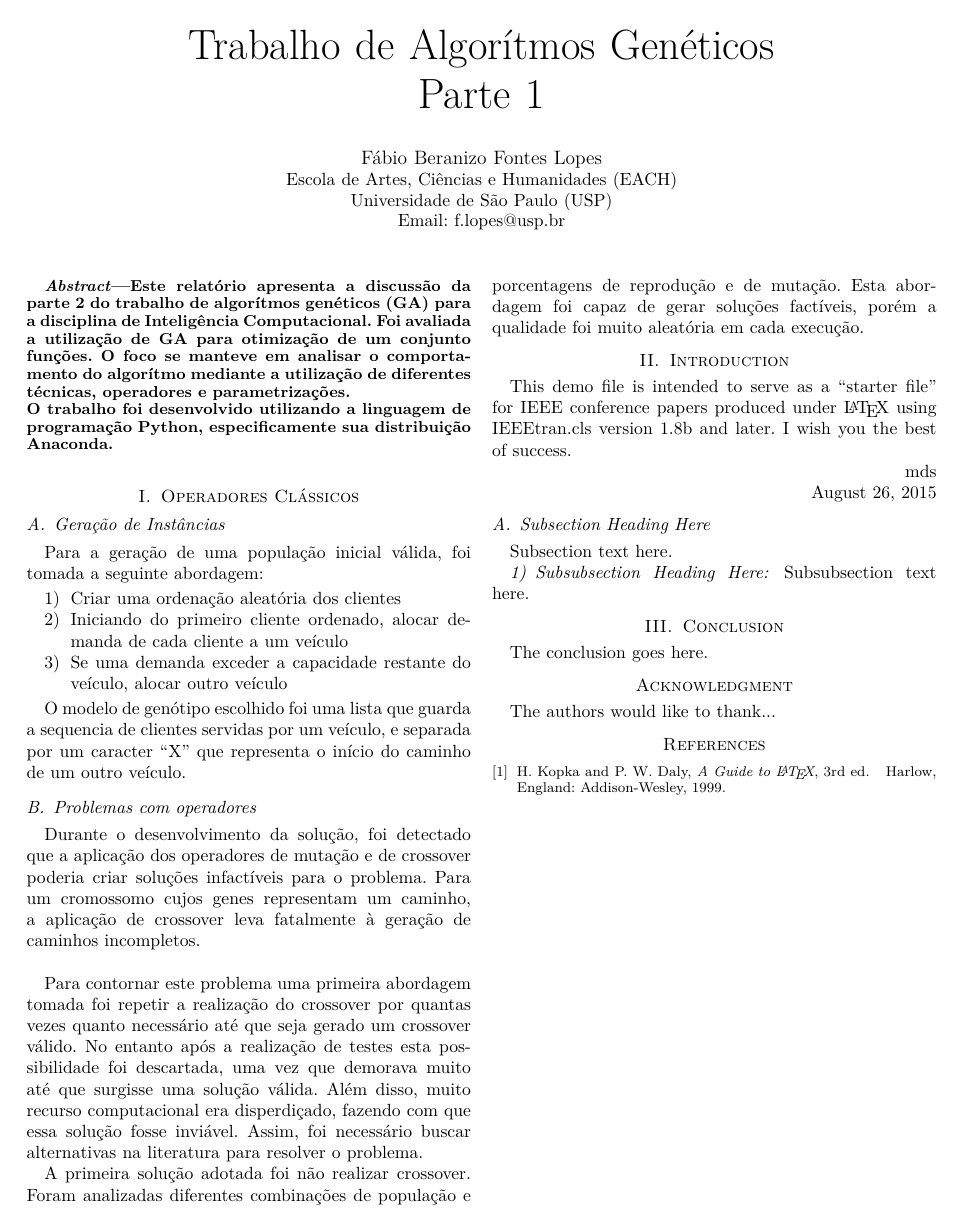
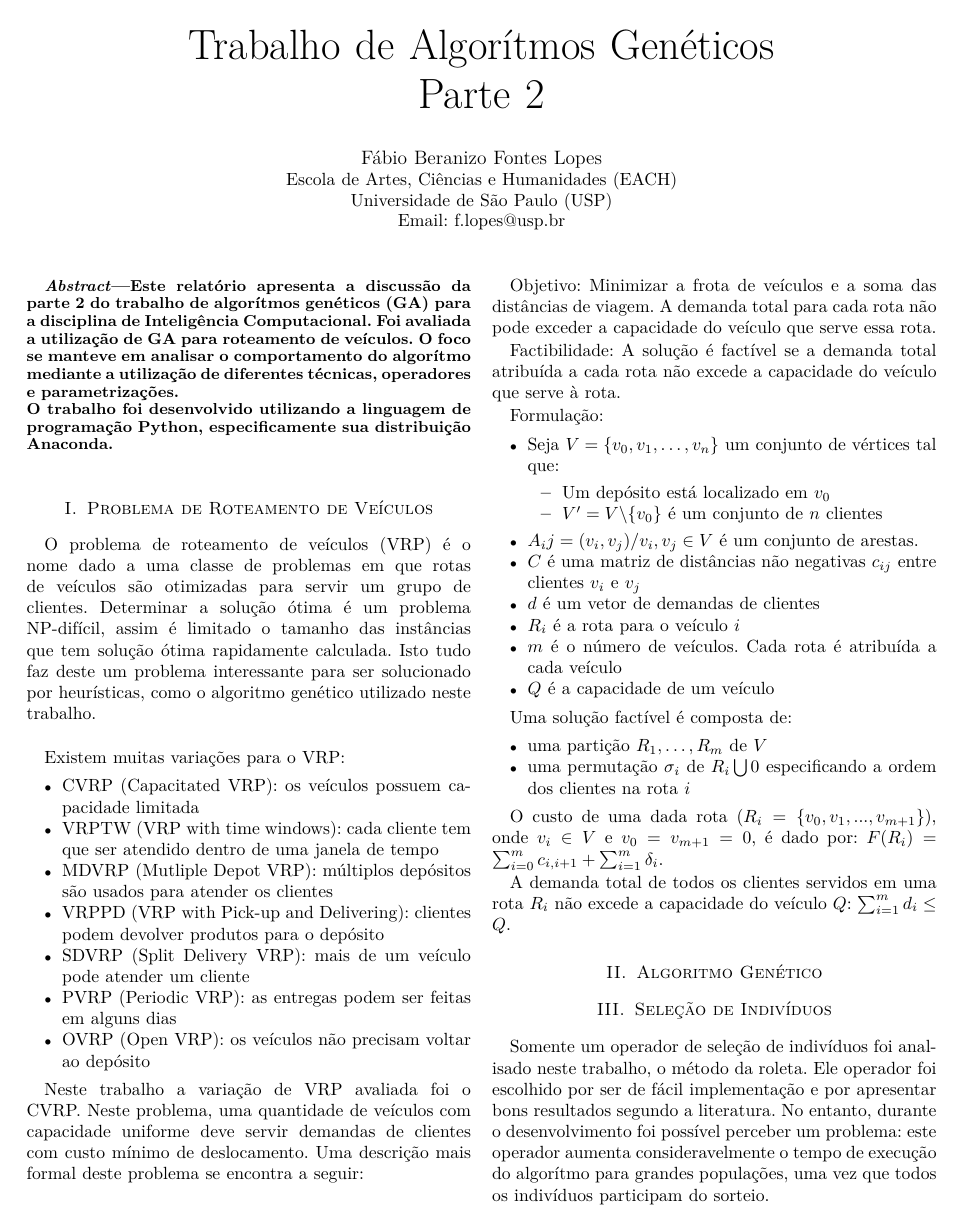
Before and after one commit to fberanizo/sin5006, a LaTeX paper (report/bare_conf.tex): the whole page before the commit and page 1 of 2 after it. Compiled offline with pdfLaTeX; a missing font is replaced by an installed copy or a similar font; a LaTeX package or settings file that is missing is left out.

Commit message:
Adds intro text

```diff
--- a/report/bare_conf.tex
+++ b/report/bare_conf.tex
@@ -18,7 +18,7 @@
 
 \begin{document}
 
-\title{Trabalho de Algorítmos Genéticos\\ Parte 1}
+\title{Trabalho de Algorítmos Genéticos\\ Parte 2}
 
 
 \author{\IEEEauthorblockN{Fábio Beranizo Fontes Lopes}
@@ -35,7 +35,7 @@ Email: f.lopes@usp.br}
 \begin{abstract}
 Este relatório apresenta a discussão da parte 2  do trabalho de algorítmos
 genéticos (GA) para a disciplina de Inteligência Computacional. Foi avaliada a
-utilização de GA para otimização de um conjunto funções. O foco se manteve em
+utilização de GA para roteamento de veículos. O foco se manteve em
 analisar o comportamento do algorítmo mediante a utilização de
 diferentes técnicas, operadores e parametrizações.\\
 O trabalho foi desenvolvido utilizando a linguagem de programação Python,
@@ -43,3 +43,60 @@ especificamente sua distribuição Anaconda.\\
 \end{abstract}
 
 % no keywords
+
+\section{Problema de Roteamento de Veículos}
+O problema de roteamento de veículos (VRP) é o nome dado a uma classe de problemas em que rotas de veículos são otimizadas para servir um grupo de clientes. Determinar a solução ótima é um problema NP-difícil, assim é limitado o tamanho das instâncias que tem solução ótima rapidamente calculada. Isto tudo faz deste um problema interessante para ser solucionado por heurísticas, como o algoritmo genético utilizado neste trabalho.\\
+
+Existem muitas variações para o VRP:
+\begin{itemize}
+\item CVRP (Capacitated VRP): os veículos possuem capacidade limitada
+\item VRPTW (VRP with time windows): cada cliente tem que ser atendido dentro de uma janela de tempo
+\item MDVRP (Mutliple Depot VRP): múltiplos depósitos são usados para atender os clientes
+\item VRPPD (VRP with Pick-up and Delivering): clientes podem devolver produtos para o depósito
+\item SDVRP (Split Delivery VRP): mais de um veículo pode atender um cliente
+\item PVRP (Periodic VRP): as entregas podem ser feitas em alguns dias
+\item OVRP (Open VRP): os veículos não precisam voltar ao depósito
+\end{itemize}
+
+Neste trabalho a variação de VRP avaliada foi o CVRP. Neste problema, uma quantidade de veículos com capacidade uniforme deve servir demandas de clientes com custo mínimo de deslocamento. Uma descrição mais formal deste problema se encontra a seguir:\\
+
+Objetivo: Minimizar a frota de veículos e a soma das distâncias de viagem. A demanda total para cada rota
+não pode exceder a capacidade do veículo que serve essa rota.
+
+Factibilidade: A solução é factível se a demanda total atribuída a cada rota não excede a capacidade do veículo que serve à rota.
+
+Formulação:
+\begin{itemize}
+    \item Seja $V = \{v_{0}, v_{1},\ldots , v_{n}\}$ um conjunto de vértices tal que:
+    \begin{itemize}
+    \item Um depósito está localizado em $v_{0}$
+    \item $V' = V \backslash \{v_{0}\}$ é um conjunto de $n$ clientes
+    \end{itemize}
+
+\item $A_ij = {(v_i,v_j)/v_i,v_j \in V}$ é um conjunto de arestas.
+\item $C$ é uma matriz de distâncias não negativas $c_{ij}$ entre clientes $v_i$ e $v_j$
+\item $d$ é um vetor de demandas de clientes
+\item $R_{i}$ é a rota para o veículo $i$
+\item $m$ é o número de veículos. Cada rota é atribuída a cada veículo
+\item $Q$ é a capacidade de um veículo
+\end{itemize}
+
+Uma solução factível é composta de:
+\begin{itemize}
+\item uma partição ${R_{1},\ldots ,R_{m}}$ de $V$
+\item uma permutação $\sigma_{i}$ de $R_{i}\bigcup {0}$ especificando a ordem dos clientes na rota $i$
+\end{itemize}
+
+O custo de uma dada rota ($R_i = \{v_0,v_1,...,v_{m+1}\}$), onde $v_i \in V$ e $v_0 = v_{m+1} = 0$, é dado por: $F(R_{i})=\sum_{i=0}^{m} c_{i,i+1} + \sum_{i=1}^{m} \delta _{i}$.
+
+A demanda total de todos os clientes servidos em uma rota $R_{i}$ não excede a capacidade do veículo $Q$: $\sum_{i=1}^{m} d_{i} \leq Q$.
+
+\section{Algoritmo Genético}
+
+\section{Seleção de Indivíduos}
+Somente um operador de seleção de indivíduos foi analisado neste trabalho, o
+método da roleta. Ele operador foi escolhido por ser de fácil implementação e
+por apresentar bons resultados segundo a literatura. No entanto, durante o
+desenvolvimento foi possível perceber um problema: este operador aumenta
+consideravelmente o tempo de execução do algorítmo para grandes populações, uma
+vez que todos os indivíduos participam do sorteio.
```
Also changed, not shown: report/bare_conf.pdf, report/bare_conf.tex (27 more changed lines), 1 other file.
